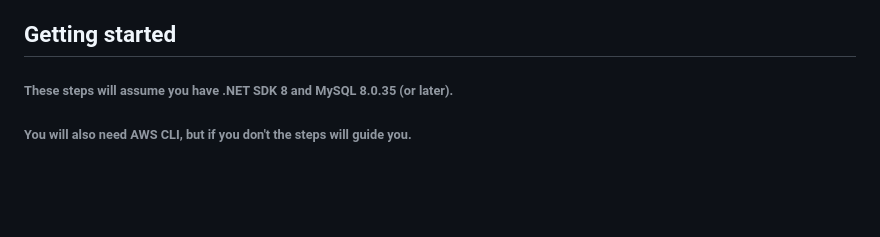
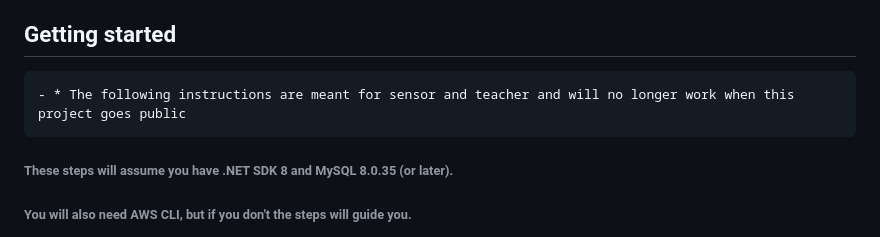
Before and after one commit to SaveJohn/JohnsenArt__Final_School_Assignment, a Markdown page: README.md, the part around the change. GitHub-like rendering; blank space fills up the shorter version.

Commit message:
Update README.md
Updated README to inform that instructions meant for sensor and teacher are no longer working after project has been set public on GitHub

````diff
--- a/README.md
+++ b/README.md
@@ -30,7 +30,9 @@ Built with:
 - Error handling and status feedback integrated across the UI
 
 ## Getting started
-
+```diff
+- * The following instructions are meant for sensor and teacher and will no longer work when this project goes public
+```
 ###### These steps will assume you have .NET SDK 8 and MySQL 8.0.35 (or later).
 ###### You will also need AWS CLI, but if you don't the steps will guide you.
 ###### Docker is optional
````
